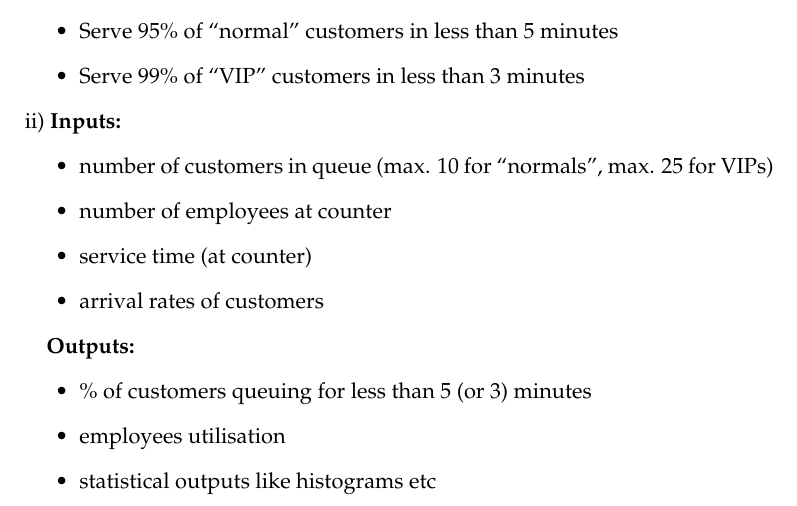
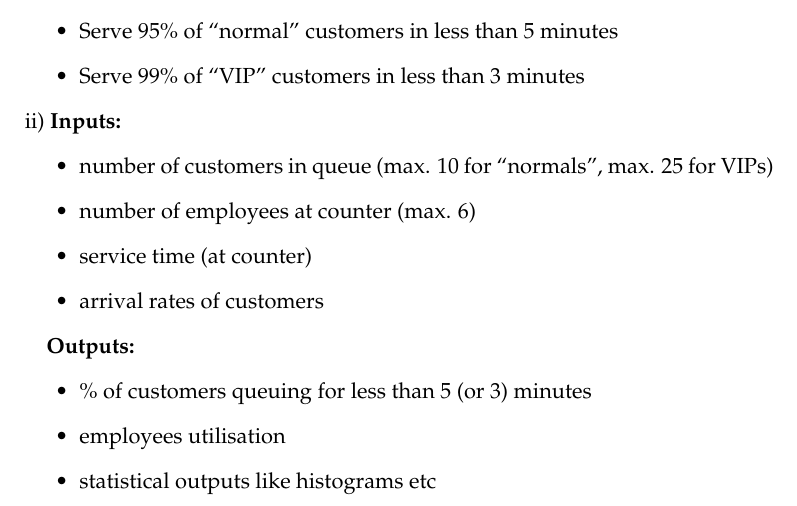
Before and after one commit to lidapang/Modeling_and_Simualtion_exercise, a LaTeX document (document.tex, which reads ub1/ub4.tex): part of page 1 of 3, cut so that both start at the same text. Compiled offline with pdfLaTeX; an older LaTeX class or package is replaced by its successor.

Commit message:
Ex. 4 done.

```diff
--- a/ub1/ub4.tex
+++ b/ub1/ub4.tex
@@ -28,7 +28,7 @@ ii)
 	\textbf{Inputs:}
 		\begin{itemize}
 		  \item number of customers in queue (max. 10 for ``normals'', max. 25 for VIPs)
-		  \item number of employees at counter
+		  \item number of employees at counter  (max. 6)
 		  \item service time (at counter)
 		  \item arrival rates of customers
 		\end{itemize}
```
